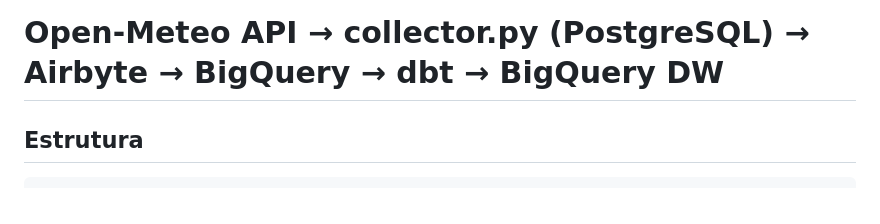
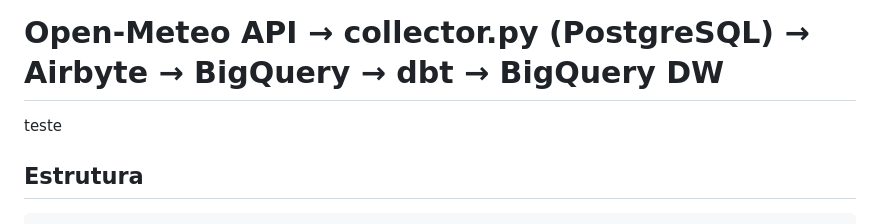
Before and after one commit to jeysel/Engenharia-Dados, a Markdown page: Weather-Analytics/README.md, the part around the change. Rendered like a GitHub page.

Commit message:
Teste de repositório

````diff
--- a/Weather-Analytics/README.md
+++ b/Weather-Analytics/README.md
@@ -1,6 +1,6 @@
 # Projeto: Weather Analytics Pipeline
 # Open-Meteo API → collector.py (PostgreSQL) → Airbyte → BigQuery → dbt → BigQuery DW
-
+teste
 ## Estrutura
 
 ```
````
